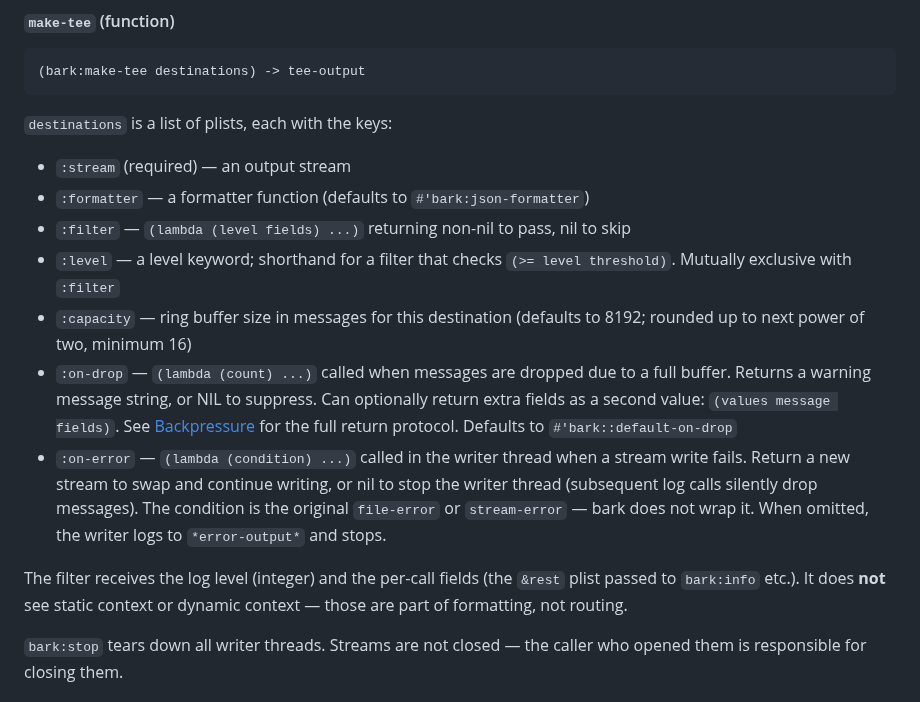
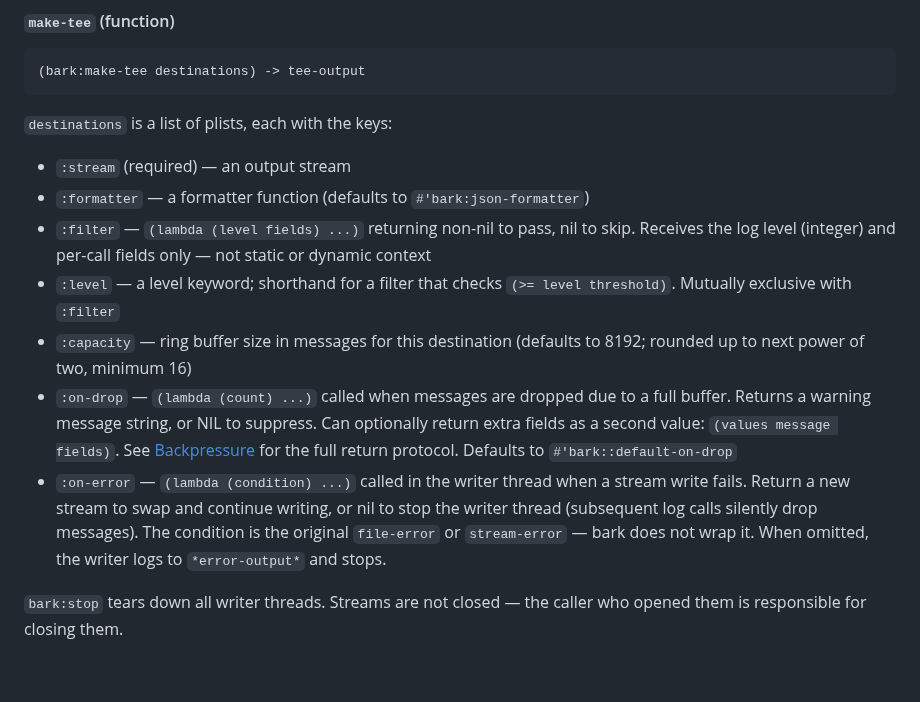
Before and after one commit to ivanbulanov/cl-bark, a Markdown page: README.md, the part around the change. GitHub-like rendering; blank space fills up the shorter version.

Commit message:
Move filter visibility note inline with :filter parameter
The note about filters not seeing static/dynamic context was
separated from the :filter bullet by 5 other parameters. Moved
it into the :filter description where it belongs.

```diff
--- a/README.md
+++ b/README.md
@@ -176,13 +176,11 @@ Checks the level threshold only. Does not account for sampling, per-destination
 
 - `:stream` (required) — an output stream
 - `:formatter` — a formatter function (defaults to `#'bark:json-formatter`)
-- `:filter` — `(lambda (level fields) ...)` returning non-nil to pass, nil to skip
+- `:filter` — `(lambda (level fields) ...)` returning non-nil to pass, nil to skip. Receives the log level (integer) and per-call fields only — not static or dynamic context
 - `:level` — a level keyword; shorthand for a filter that checks `(>= level threshold)`. Mutually exclusive with `:filter`
 - `:capacity` — ring buffer size in messages for this destination (defaults to 8192; rounded up to next power of two, minimum 16)
 - `:on-drop` — `(lambda (count) ...)` called when messages are dropped due to a full buffer. Returns a warning message string, or NIL to suppress. Can optionally return extra fields as a second value: `(values message fields)`. See [Backpressure](#backpressure) for the full return protocol. Defaults to `#'bark::default-on-drop`
 - `:on-error` — `(lambda (condition) ...)` called in the writer thread when a stream write fails. Return a new stream to swap and continue writing, or nil to stop the writer thread (subsequent log calls silently drop messages). The condition is the original `file-error` or `stream-error` — bark does not wrap it. When omitted, the writer logs to `*error-output*` and stops.
-
-The filter receives the log level (integer) and the per-call fields (the `&rest` plist passed to `bark:info` etc.). It does **not** see static context or dynamic context — those are part of formatting, not routing.
 
 `bark:stop` tears down all writer threads. Streams are not closed — the caller who opened them is responsible for closing them.
 
```
